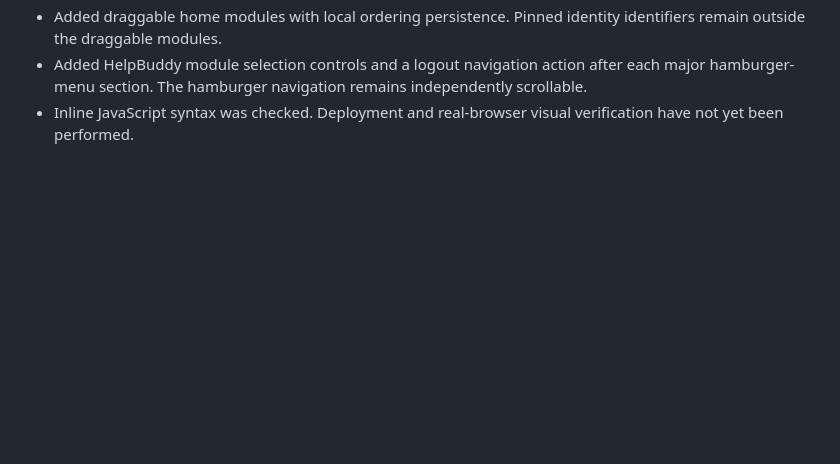
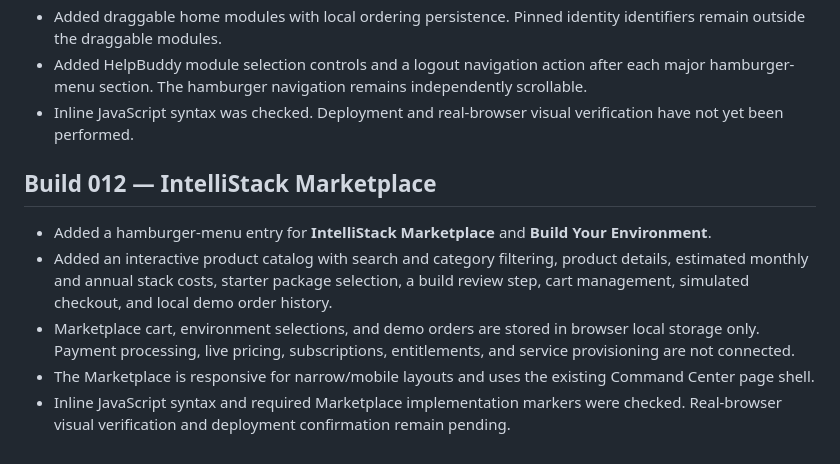
Before and after one commit to FrankMazerati/Maximus_Optimus_Global_Command_Center, a Markdown page: README.md, the part around the change. GitHub-like rendering; blank space fills up the shorter version.

Commit message:
Document Build 012 IntelliStack Marketplace

```diff
--- a/README.md
+++ b/README.md
@@ -45,3 +45,11 @@ Approved login image assets can be added later using the agreed filenames:
 - Added draggable home modules with local ordering persistence. Pinned identity identifiers remain outside the draggable modules.
 - Added HelpBuddy module selection controls and a logout navigation action after each major hamburger-menu section. The hamburger navigation remains independently scrollable.
 - Inline JavaScript syntax was checked. Deployment and real-browser visual verification have not yet been performed.
+
+
+## Build 012 — IntelliStack Marketplace
+- Added a hamburger-menu entry for **IntelliStack Marketplace** and **Build Your Environment**.
+- Added an interactive product catalog with search and category filtering, product details, estimated monthly and annual stack costs, starter package selection, a build review step, cart management, simulated checkout, and local demo order history.
+- Marketplace cart, environment selections, and demo orders are stored in browser local storage only. Payment processing, live pricing, subscriptions, entitlements, and service provisioning are not connected.
+- The Marketplace is responsive for narrow/mobile layouts and uses the existing Command Center page shell.
+- Inline JavaScript syntax and required Marketplace implementation markers were checked. Real-browser visual verification and deployment confirmation remain pending.
```
